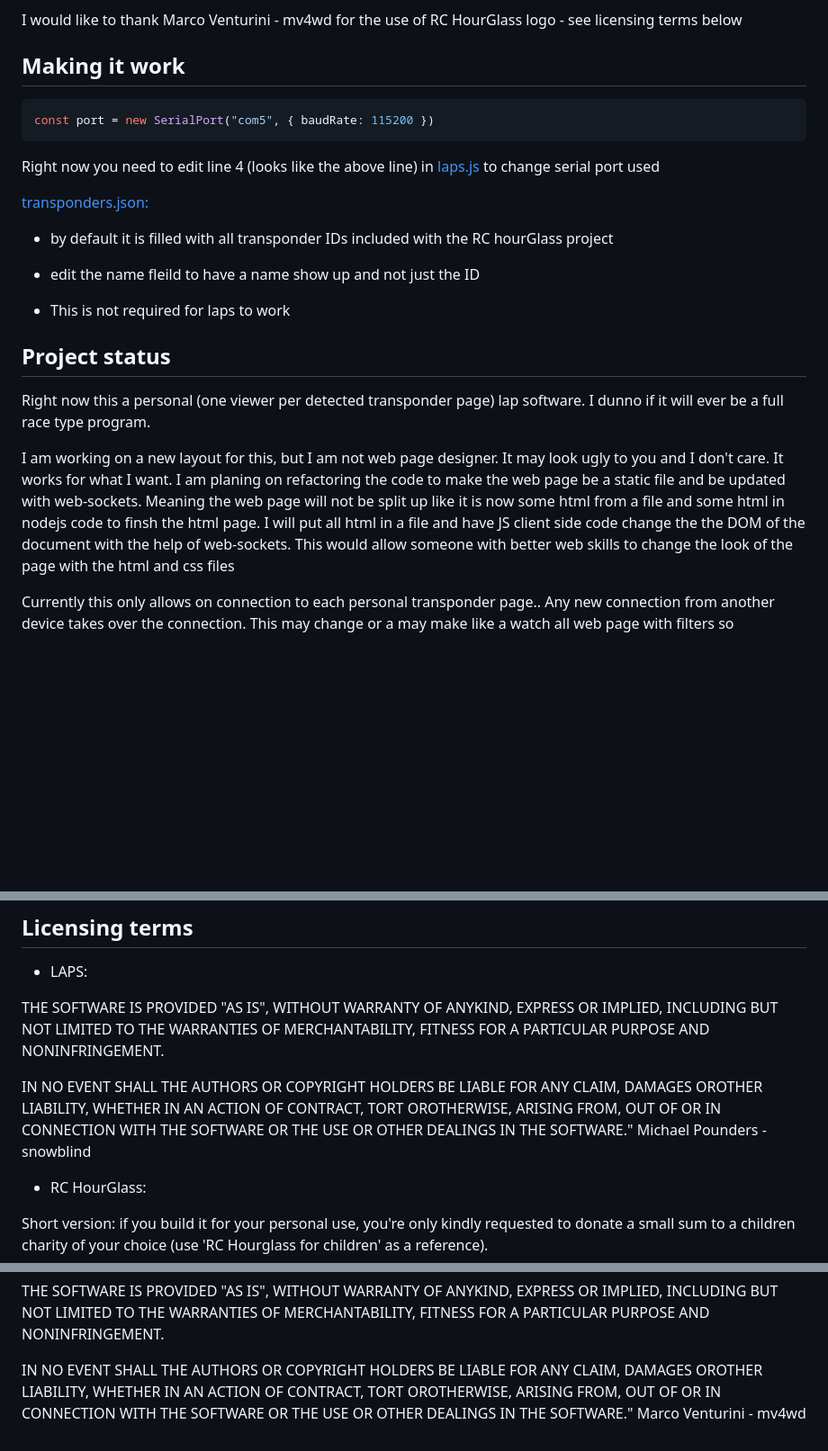
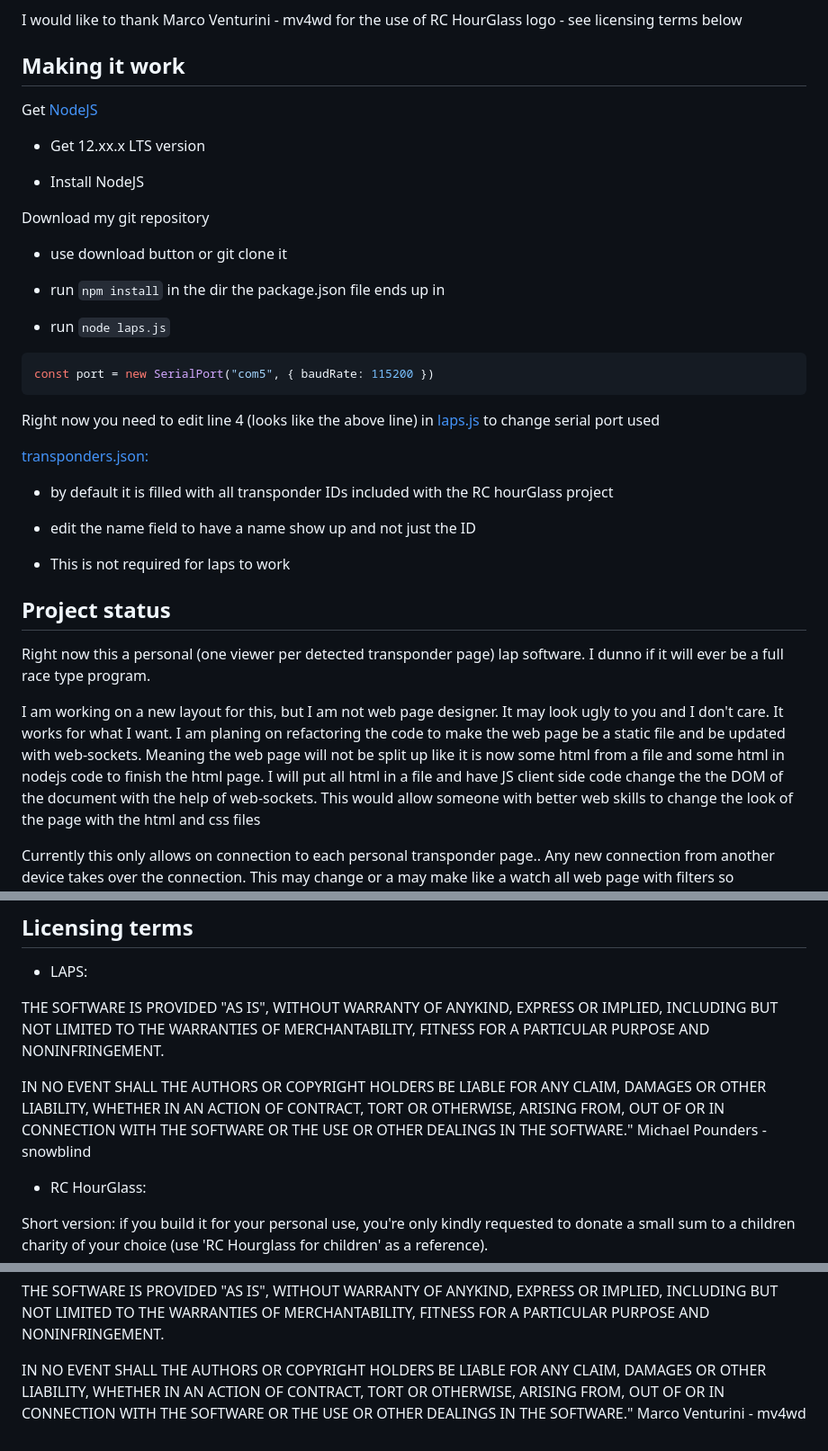
Before and after one commit to snowblind/LAPS, a Markdown page: README.md, 3 parts joined by grey strips. Shown: that part at 90% size. Rendered like a GitHub page; blank space fills up the shorter version.

Commit message:
Spelling errors and comment out some debug stuff

````diff
--- a/README.md
+++ b/README.md
@@ -5,6 +5,20 @@ Web based app (nodejs) for showing lap data coming from [RC HourGlass](https://g
 I would like to thank Marco Venturini - mv4wd for the use of RC HourGlass logo - see licensing terms below
 
 ## Making it work
+
+Get [NodeJS](https://nodejs.org/en/)
+
+* Get 12.xx.x LTS version
+
+* Install NodeJS
+
+Download my git repository
+
+* use download button or git clone it
+
+* run `npm install` in the dir the package.json file ends up in
+
+* run `node laps.js`
 
 ```javascript
 const port = new SerialPort("com5", { baudRate: 115200 })
@@ -16,7 +30,7 @@ Right now you need to edit line 4 (looks like the above line) in [laps.js](./lap
 
 * by default it is filled with all transponder IDs included with the RC hourGlass project
 
-* edit the name fleild to have a name show up and not just the ID
+* edit the name field to have a name show up and not just the ID
 
 * This is not required for laps to work
 
@@ -24,7 +38,7 @@ Right now you need to edit line 4 (looks like the above line) in [laps.js](./lap
 
 Right now this a personal (one viewer per detected transponder page) lap software. I dunno if it will ever be a full race type program.
 
-I am working on a new layout for this, but I am not web page designer. It may look ugly to you and I don't care. It works for what I want. I am planing on refactoring the code to make the web page be a static file and be updated with web-sockets. Meaning the web page will not be split up like it is now some html from a file and some html in nodejs code to finsh the html page. I will put all html in a file and have JS client side code change the the DOM of the document with the help of web-sockets.
+I am working on a new layout for this, but I am not web page designer. It may look ugly to you and I don't care. It works for what I want. I am planing on refactoring the code to make the web page be a static file and be updated with web-sockets. Meaning the web page will not be split up like it is now some html from a file and some html in nodejs code to finish the html page. I will put all html in a file and have JS client side code change the the DOM of the document with the help of web-sockets.
 This would allow someone with better web skills to change the look of the page with the html and css files
 
 Currently this only allows on connection to each personal transponder page.. Any new connection from another device takes over the connection. This may change or a may make like a watch all web page with filters so spectators can watch what is going on.
@@ -39,7 +53,7 @@ I use icons from: here
 
 THE SOFTWARE IS PROVIDED "AS IS", WITHOUT WARRANTY OF ANYKIND, EXPRESS OR IMPLIED, INCLUDING BUT NOT LIMITED TO THE WARRANTIES OF MERCHANTABILITY, FITNESS FOR A PARTICULAR PURPOSE AND NONINFRINGEMENT.
 
-IN NO EVENT SHALL THE AUTHORS OR COPYRIGHT HOLDERS BE LIABLE FOR ANY CLAIM, DAMAGES OROTHER LIABILITY, WHETHER IN AN ACTION OF CONTRACT, TORT OROTHERWISE, ARISING FROM, OUT OF OR IN CONNECTION WITH THE SOFTWARE OR THE USE OR OTHER DEALINGS IN THE SOFTWARE." Michael Pounders - snowblind
+IN NO EVENT SHALL THE AUTHORS OR COPYRIGHT HOLDERS BE LIABLE FOR ANY CLAIM, DAMAGES OR OTHER LIABILITY, WHETHER IN AN ACTION OF CONTRACT, TORT OR OTHERWISE, ARISING FROM, OUT OF OR IN CONNECTION WITH THE SOFTWARE OR THE USE OR OTHER DEALINGS IN THE SOFTWARE." Michael Pounders - snowblind
 
 * RC HourGlass:
 
@@ -70,4 +84,4 @@ Any device derived from this project must respond to the command 'License' with
 
 THE SOFTWARE IS PROVIDED "AS IS", WITHOUT WARRANTY OF ANYKIND, EXPRESS OR IMPLIED, INCLUDING BUT NOT LIMITED TO THE WARRANTIES OF MERCHANTABILITY, FITNESS FOR A PARTICULAR PURPOSE AND NONINFRINGEMENT.
 
-IN NO EVENT SHALL THE AUTHORS OR COPYRIGHT HOLDERS BE LIABLE FOR ANY CLAIM, DAMAGES OROTHER LIABILITY, WHETHER IN AN ACTION OF CONTRACT, TORT OROTHERWISE, ARISING FROM, OUT OF OR IN CONNECTION WITH THE SOFTWARE OR THE USE OR OTHER DEALINGS IN THE SOFTWARE." Marco Venturini - mv4wd
+IN NO EVENT SHALL THE AUTHORS OR COPYRIGHT HOLDERS BE LIABLE FOR ANY CLAIM, DAMAGES OR OTHER LIABILITY, WHETHER IN AN ACTION OF CONTRACT, TORT OR OTHERWISE, ARISING FROM, OUT OF OR IN CONNECTION WITH THE SOFTWARE OR THE USE OR OTHER DEALINGS IN THE SOFTWARE." Marco Venturini - mv4wd
````
Also changed, not shown: image/home.png (added), image/transponder_view.png (added), 1 other file.
